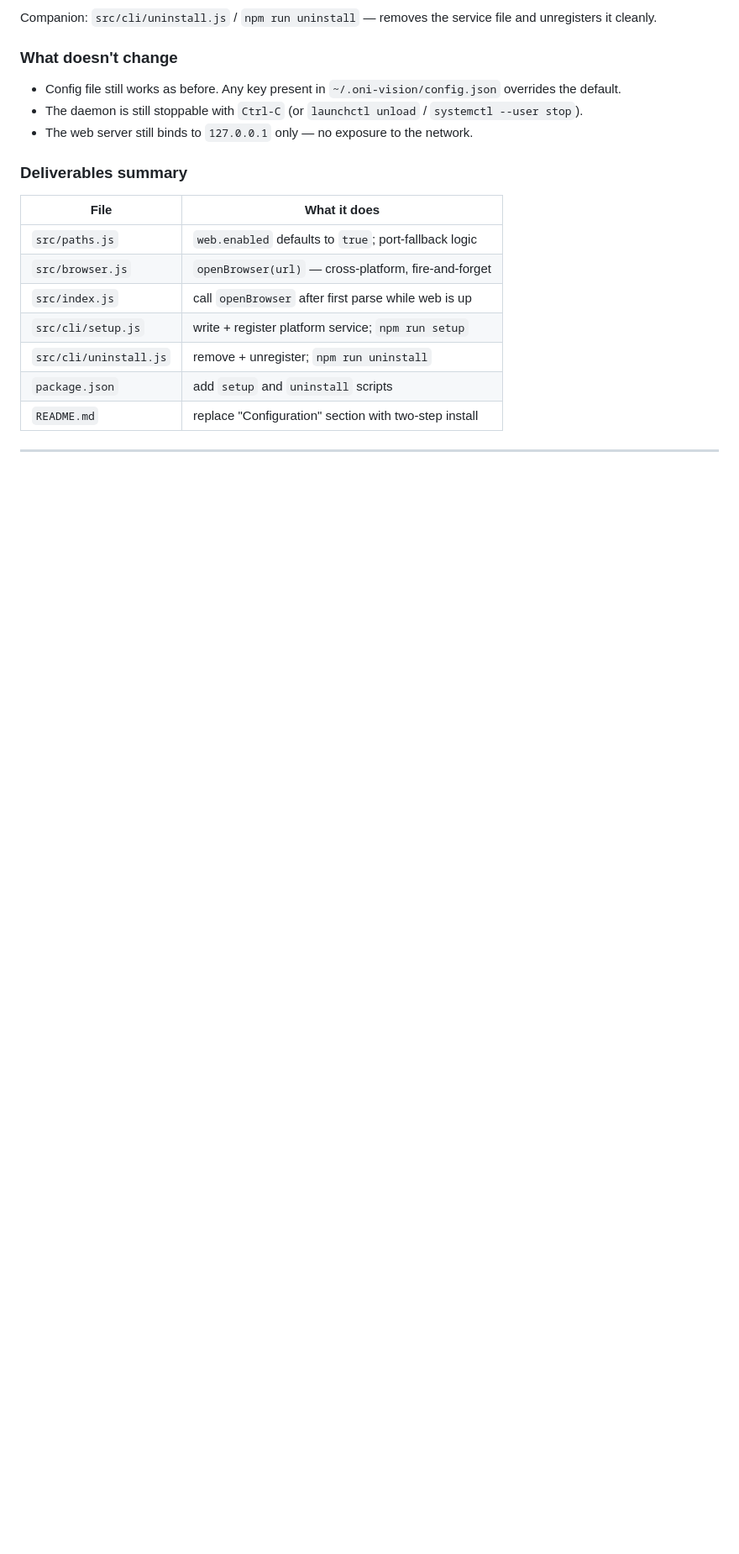
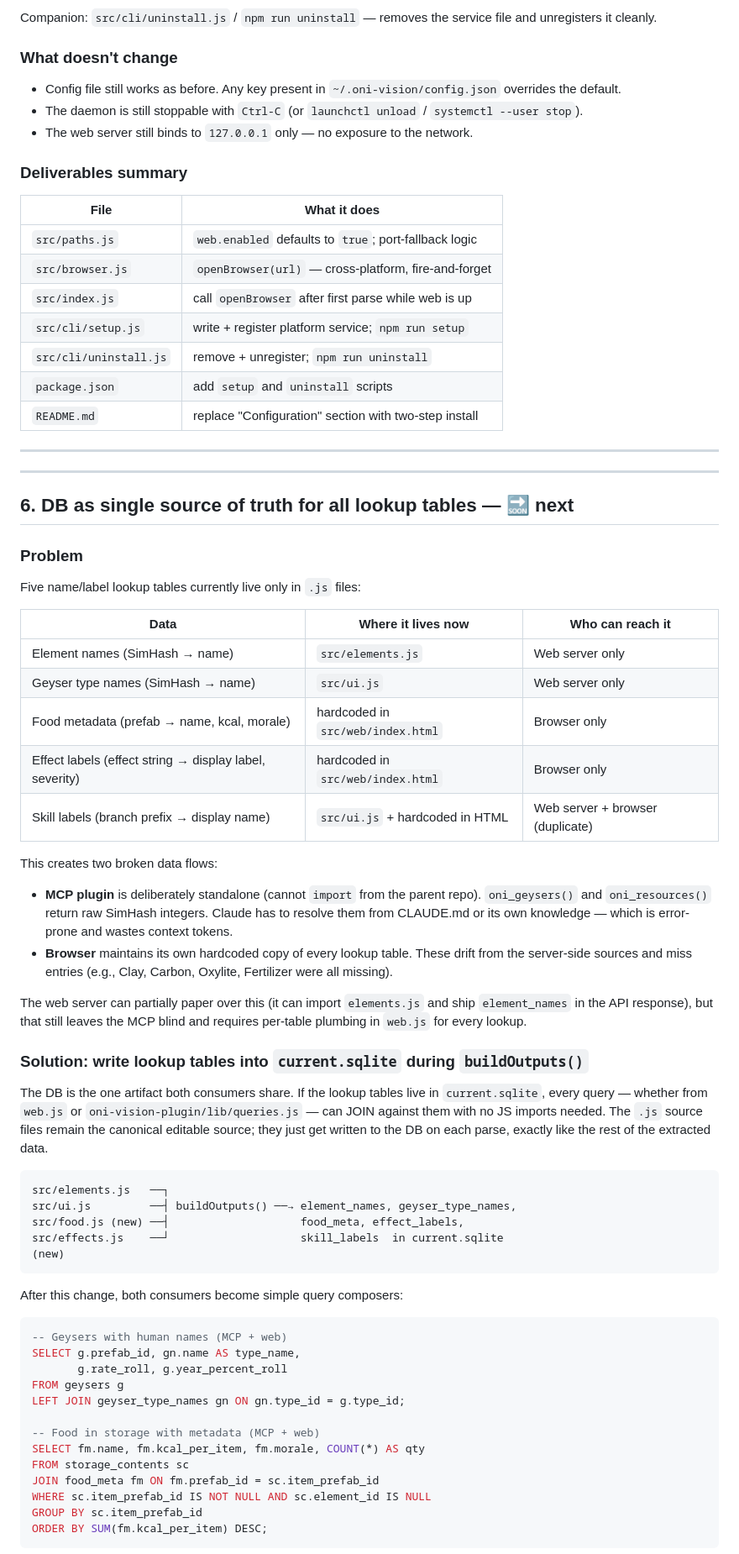
Before and after one commit to arielbloch/oni-vision, a Markdown page: docs/plan.md, the part around one of its changes. Shown at 84% size. Drawn GitHub-style; blank space fills up the shorter version.

Commit message:
docs: plan Feature 6 — DB as single source of truth for all lookup tables

````diff
--- a/docs/plan.md
+++ b/docs/plan.md
@@ -308,3 +308,56 @@ Companion: `src/cli/uninstall.js` / `npm run uninstall` — removes the service
 
 ---
 
+---
+
+## 6. DB as single source of truth for all lookup tables — 🔜 next
+
+### Problem
+
+Five name/label lookup tables currently live only in `.js` files:
+
+| Data | Where it lives now | Who can reach it |
+|---|---|---|
+| Element names (SimHash → name) | `src/elements.js` | Web server only |
+| Geyser type names (SimHash → name) | `src/ui.js` | Web server only |
+| Food metadata (prefab → name, kcal, morale) | hardcoded in `src/web/index.html` | Browser only |
+| Effect labels (effect string → display label, severity) | hardcoded in `src/web/index.html` | Browser only |
+| Skill labels (branch prefix → display name) | `src/ui.js` + hardcoded in HTML | Web server + browser (duplicate) |
+
+This creates two broken data flows:
+
+- **MCP plugin** is deliberately standalone (cannot `import` from the parent repo). `oni_geysers()` and `oni_resources()` return raw SimHash integers. Claude has to resolve them from CLAUDE.md or its own knowledge — which is error-prone and wastes context tokens.
+- **Browser** maintains its own hardcoded copy of every lookup table. These drift from the server-side sources and miss entries (e.g., Clay, Carbon, Oxylite, Fertilizer were all missing).
+
+The web server can partially paper over this (it can import `elements.js` and ship `element_names` in the API response), but that still leaves the MCP blind and requires per-table plumbing in `web.js` for every lookup.
+
+### Solution: write lookup tables into `current.sqlite` during `buildOutputs()`
+
+The DB is the one artifact both consumers share. If the lookup tables live in `current.sqlite`, every query — whether from `web.js` or `oni-vision-plugin/lib/queries.js` — can JOIN against them with no JS imports needed. The `.js` source files remain the canonical editable source; they just get written to the DB on each parse, exactly like the rest of the extracted data.
+
+```
+src/elements.js   ──┐
+src/ui.js         ──┤ buildOutputs() ──→ element_names, geyser_type_names,
+src/food.js (new) ──┤                    food_meta, effect_labels,
+src/effects.js    ──┘                    skill_labels  in current.sqlite
+(new)
+```
+
+After this change, both consumers become simple query composers:
+
+```sql
+-- Geysers with human names (MCP + web)
+SELECT g.prefab_id, gn.name AS type_name,
+       g.rate_roll, g.year_percent_roll
+FROM geysers g
+LEFT JOIN geyser_type_names gn ON gn.type_id = g.type_id;
+
+-- Food in storage with metadata (MCP + web)
+SELECT fm.name, fm.kcal_per_item, fm.morale, COUNT(*) AS qty
+FROM storage_contents sc
+JOIN food_meta fm ON fm.prefab_id = sc.item_prefab_id
+WHERE sc.item_prefab_id IS NOT NULL AND sc.element_id IS NULL
+GROUP BY sc.item_prefab_id
+ORDER BY SUM(fm.kcal_per_item) DESC;
+```
+
````
Also changed, not shown: other parts of docs/plan.md (+46 -1 lines).
